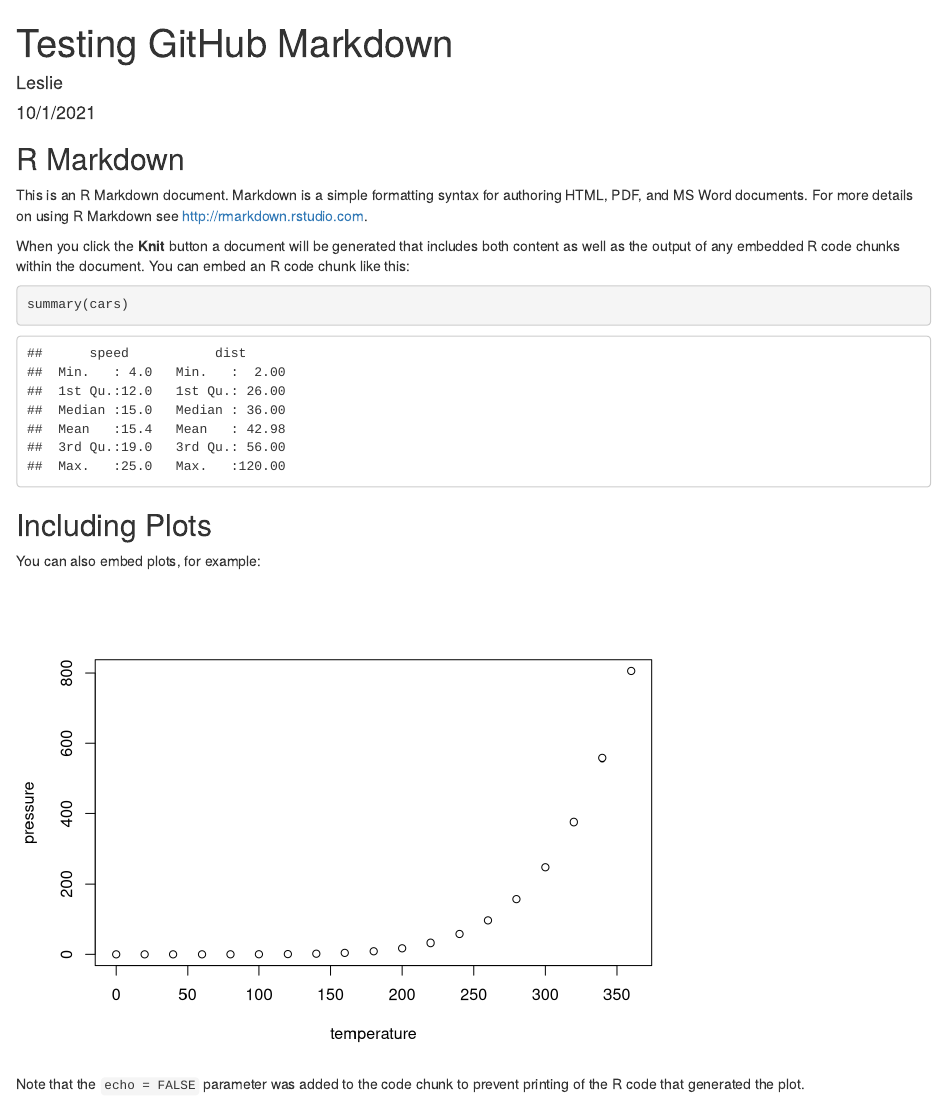
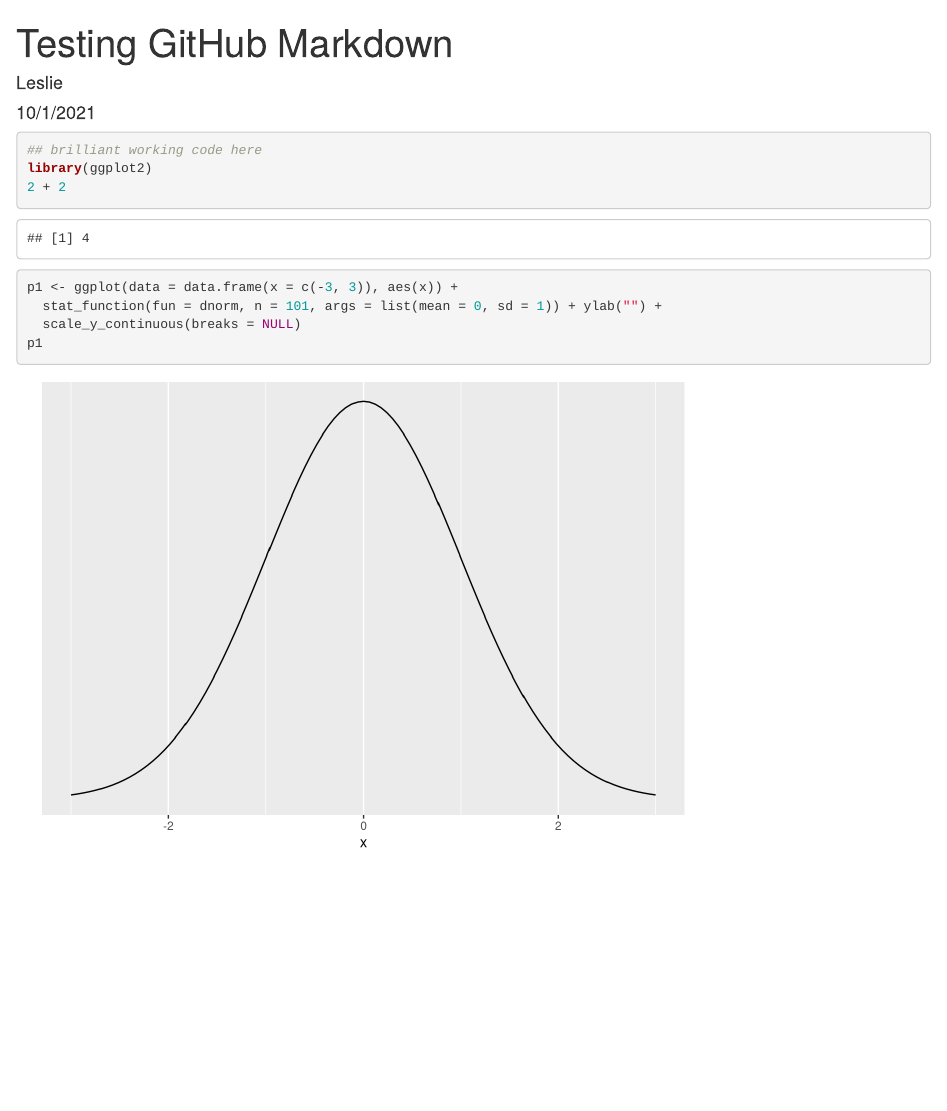
Before and after one commit to lesliejmatthews/PowerAnalysis, an R Markdown document (TestingGitHubMarkdown.Rmd): the page in a window 1100 px wide, from its top. Rendered offline with R 4.5, knitr and Pandoc, with nearby package versions.

Commit message:
test my own code

````diff
--- a/TestingGitHubMarkdown.Rmd
+++ b/TestingGitHubMarkdown.Rmd
@@ -7,26 +7,12 @@ output:
     keep_md: true
 ---
 
-```{r setup, include=FALSE}
-knitr::opts_chunk$set(echo = TRUE)
+```{r}
+## brilliant working code here
+library(ggplot2)
+2 + 2
+p1 <- ggplot(data = data.frame(x = c(-3, 3)), aes(x)) +
+  stat_function(fun = dnorm, n = 101, args = list(mean = 0, sd = 1)) + ylab("") +
+  scale_y_continuous(breaks = NULL)
+p1
 ```
-
-## R Markdown
-
-This is an R Markdown document. Markdown is a simple formatting syntax for authoring HTML, PDF, and MS Word documents. For more details on using R Markdown see <http://rmarkdown.rstudio.com>.
-
-When you click the **Knit** button a document will be generated that includes both content as well as the output of any embedded R code chunks within the document. You can embed an R code chunk like this:
-
-```{r cars}
-summary(cars)
-```
-
-## Including Plots
-
-You can also embed plots, for example:
-
-```{r pressure, echo=FALSE}
-plot(pressure)
-```
-
-Note that the `echo = FALSE` parameter was added to the code chunk to prevent printing of the R code that generated the plot.
````
